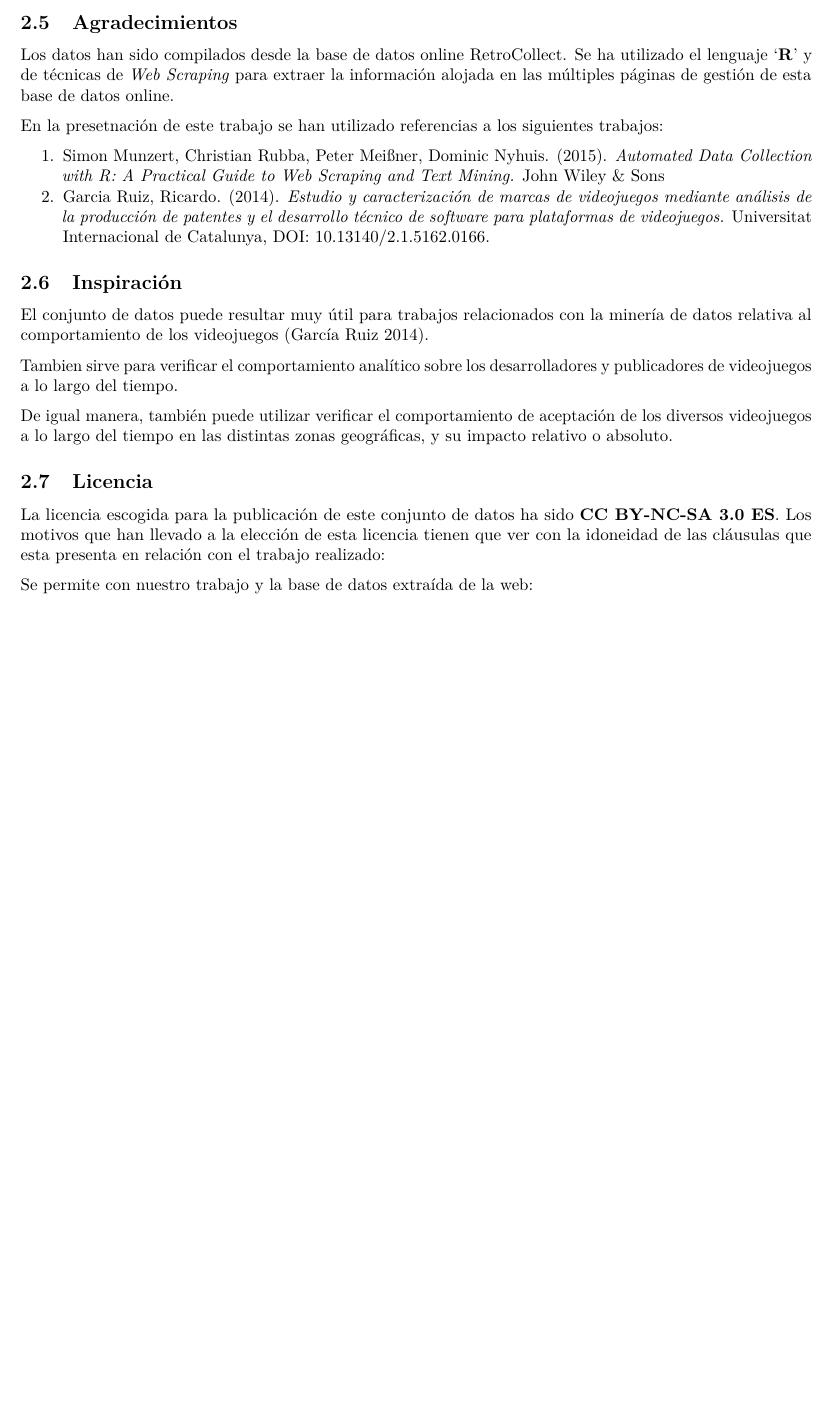
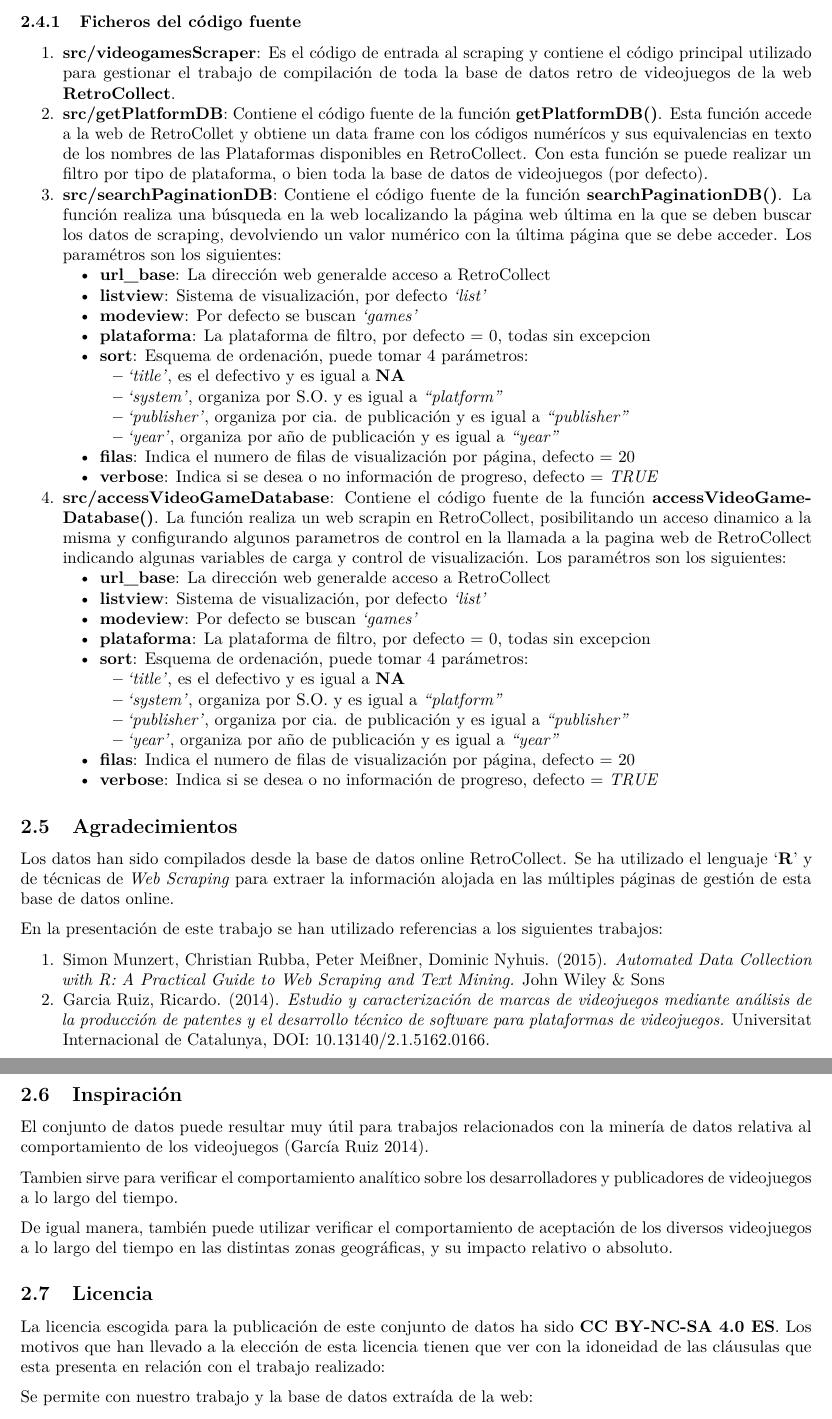
Before and after one commit to rgarciarui/videogamesScrapper, a LaTeX document (pdf/videogamesScraper.tex): part of page 5 of 6 before the commit and two parts of pages 5 and 6 of 6 after it, the two joined at a grey line, cut at the place of the change, the shorter picture padded with empty space. Compiled offline with pdfLaTeX.

Commit message:
Actualización 21:49 08042018

```diff
--- a/pdf/videogamesScraper.tex
+++ b/pdf/videogamesScraper.tex
@@ -24,7 +24,7 @@
 \usepackage[margin=1in]{geometry}
 \usepackage{hyperref}
 \hypersetup{unicode=true,
-            pdftitle={videogamesScraper: Compilación de videojuegos desde 1976 hasta 2018},
+            pdftitle={videogamesScraper: Compilación de videojuegos Retro desde 1976 hasta 2018},
             pdfauthor={Ricardo Garcia Ruiz},
             pdfborder={0 0 0},
             breaklinks=true}
@@ -73,7 +73,8 @@
 }
 
 \setlength{\droptitle}{-2em}
-  \title{videogamesScraper: Compilación de videojuegos desde 1976 hasta 2018}
+  \title{videogamesScraper: Compilación de videojuegos Retro desde 1976 hasta
+2018}
   \pretitle{\vspace{\droptitle}\centering\huge}
   \posttitle{\par}
   \author{Ricardo Garcia Ruiz}
@@ -81,7 +82,7 @@
   \postauthor{\par}
   \predate{\centering\large\emph}
   \postdate{\par}
-  \date{17 de marzo de 2018}
+  \date{08 de Abril de 2018}
 
 
 \begin{document}
@@ -343,6 +344,113 @@ adquirir los datos directamente de la web.
 
 \clearpage
 
+\subsubsection{Ficheros del código
+fuente}\label{ficheros-del-codigo-fuente}
+
+\begin{enumerate}
+\def\labelenumi{\arabic{enumi}.}
+\tightlist
+\item
+  \textbf{src/videogamesScraper}: Es el código de entrada al scraping y
+  contiene el código principal utilizado para gestionar el trabajo de
+  compilación de toda la base de datos retro de videojuegos de la web
+  \textbf{RetroCollect}.
+\item
+  \textbf{src/getPlatformDB}: Contiene el código fuente de la función
+  \textbf{getPlatformDB()}. Esta función accede a la web de RetroCollet
+  y obtiene un data frame con los códigos numérícos y sus equivalencias
+  en texto de los nombres de las Plataformas disponibles en
+  RetroCollect. Con esta función se puede realizar un filtro por tipo de
+  plataforma, o bien toda la base de datos de videojuegos (por defecto).
+\item
+  \textbf{src/searchPaginationDB}: Contiene el código fuente de la
+  función \textbf{searchPaginationDB()}. La función realiza una búsqueda
+  en la web localizando la página web última en la que se deben buscar
+  los datos de scraping, devolviendo un valor numérico con la última
+  página que se debe acceder. Los paramétros son los siguientes:
+
+  \begin{itemize}
+  \tightlist
+  \item
+    \textbf{url\_base}: La dirección web generalde acceso a RetroCollect
+  \item
+    \textbf{listview}: Sistema de visualización, por defecto
+    \emph{`list'}
+  \item
+    \textbf{modeview}: Por defecto se buscan \emph{`games'}
+  \item
+    \textbf{plataforma}: La plataforma de filtro, por defecto = 0, todas
+    sin excepcion
+  \item
+    \textbf{sort}: Esquema de ordenación, puede tomar 4 parámetros:
+
+    \begin{itemize}
+    \tightlist
+    \item
+      \emph{`title'}, es el defectivo y es igual a \textbf{NA}
+    \item
+      \emph{`system'}, organiza por S.O. y es igual a
+      \emph{``platform''}
+    \item
+      \emph{`publisher'}, organiza por cia. de publicación y es igual a
+      \emph{``publisher''}
+    \item
+      \emph{`year'}, organiza por año de publicación y es igual a
+      \emph{``year''}
+    \end{itemize}
+  \item
+    \textbf{filas}: Indica el numero de filas de visualización por
+    página, defecto = 20
+  \item
+    \textbf{verbose}: Indica si se desea o no información de progreso,
+    defecto = \emph{TRUE}
+  \end{itemize}
+\item
+  \textbf{src/accessVideoGameDatabase}: Contiene el código fuente de la
+  función \textbf{accessVideoGameDatabase()}. La función realiza un web
+  scrapin en RetroCollect, posibilitando un acceso dinamico a la misma y
+  configurando algunos parametros de control en la llamada a la pagina
+  web de RetroCollect indicando algunas variables de carga y control de
+  visualización. Los paramétros son los siguientes:
+
+  \begin{itemize}
+  \tightlist
+  \item
+    \textbf{url\_base}: La dirección web generalde acceso a RetroCollect
+  \item
+    \textbf{listview}: Sistema de visualización, por defecto
+    \emph{`list'}
+  \item
+    \textbf{modeview}: Por defecto se buscan \emph{`games'}
+  \item
+    \textbf{plataforma}: La plataforma de filtro, por defecto = 0, todas
+    sin excepcion
+  \item
+    \textbf{sort}: Esquema de ordenación, puede tomar 4 parámetros:
+
+    \begin{itemize}
+    \tightlist
+    \item
+      \emph{`title'}, es el defectivo y es igual a \textbf{NA}
+    \item
+      \emph{`system'}, organiza por S.O. y es igual a
+      \emph{``platform''}
+    \item
+      \emph{`publisher'}, organiza por cia. de publicación y es igual a
+      \emph{``publisher''}
+    \item
+      \emph{`year'}, organiza por año de publicación y es igual a
+      \emph{``year''}
+    \end{itemize}
+  \item
+    \textbf{filas}: Indica el numero de filas de visualización por
+    página, defecto = 20
+  \item
+    \textbf{verbose}: Indica si se desea o no información de progreso,
+    defecto = \emph{TRUE}
+  \end{itemize}
+\end{enumerate}
+
 \subsection{Agradecimientos}\label{agradecimientos}
 
 Los datos han sido compilados desde la base de datos online
@@ -351,7 +459,7 @@ lenguaje `\textbf{R}' y de técnicas de \emph{Web Scraping} para extraer
 la información alojada en las múltiples páginas de gestión de esta base
 de datos online.
 
-En la presetnación de este trabajo se han utilizado referencias a los
+En la presentación de este trabajo se han utilizado referencias a los
 siguientes trabajos:
 
 \begin{enumerate}
@@ -384,7 +492,7 @@ distintas zonas geográficas, y su impacto relativo o absoluto.
 \subsection{Licencia}\label{licencia}
 
 La licencia escogida para la publicación de este conjunto de datos ha
-sido \textbf{CC BY-NC-SA 3.0 ES}. Los motivos que han llevado a la
+sido \textbf{CC BY-NC-SA 4.0 ES}. Los motivos que han llevado a la
 elección de esta licencia tienen que ver con la idoneidad de las
 cláusulas que esta presenta en relación con el trabajo realizado:
 
```
Also changed, not shown: README.md, pdf/videogamesScraper.pdf, pdf/videogamesScraper.tex (2 more changed lines), 5 other files.
